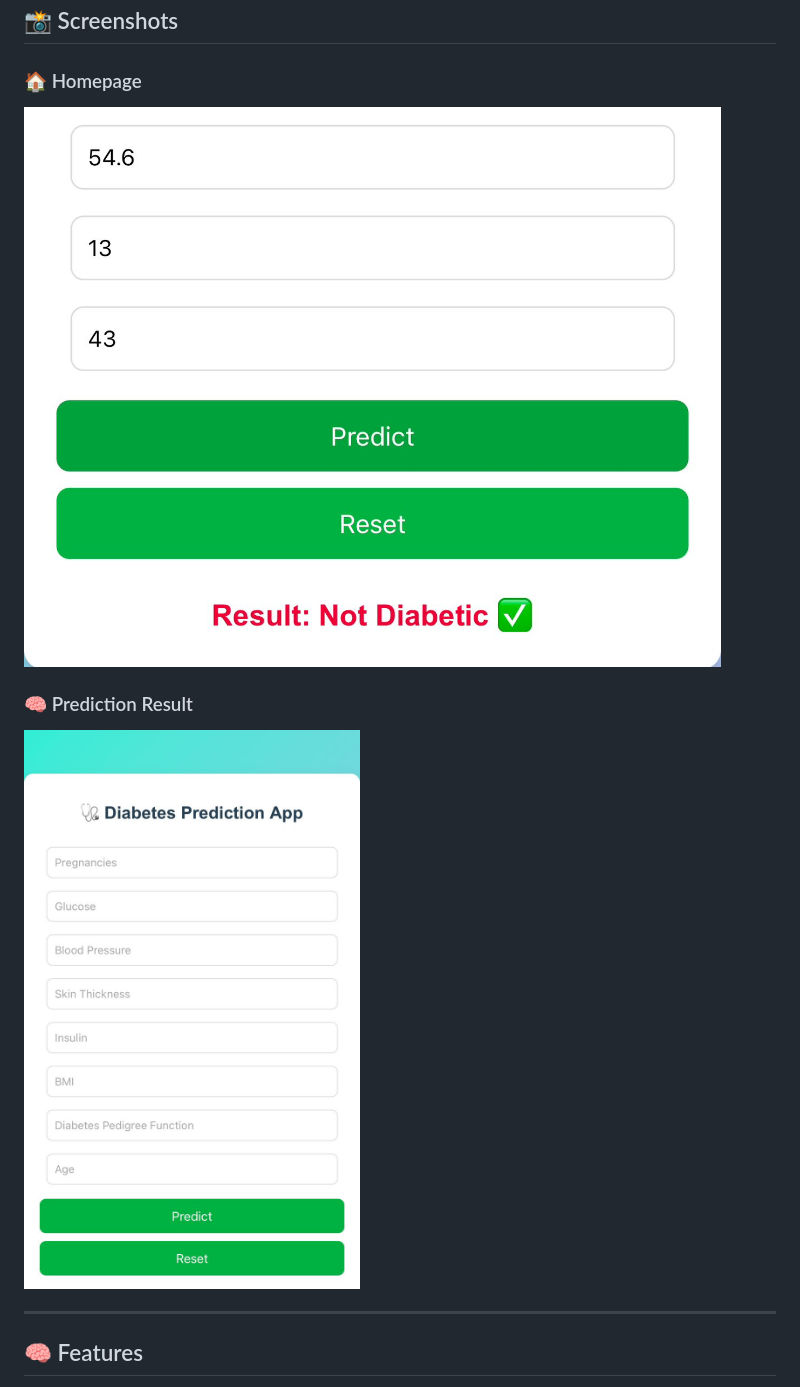
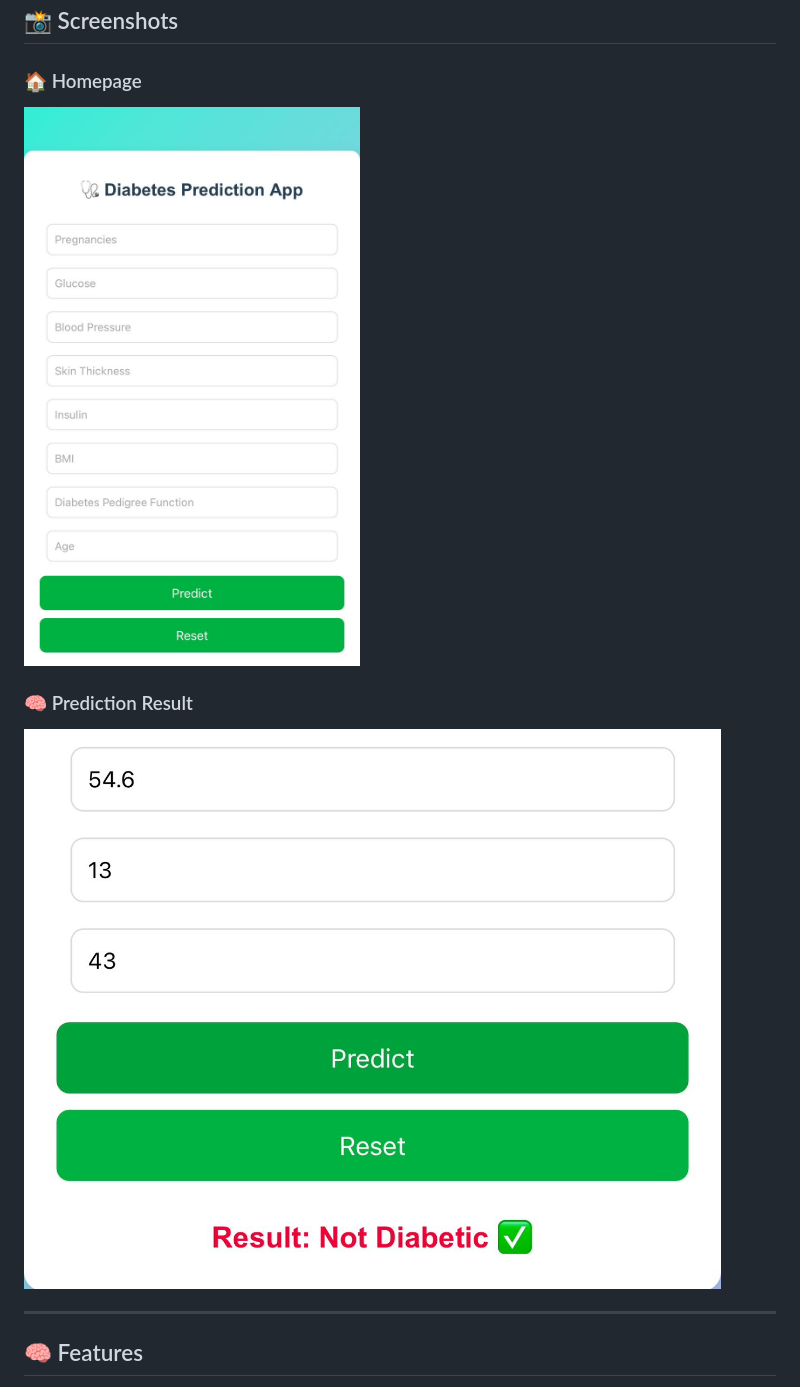
Before and after one commit to Emmanoel24/diabetes-prediction-webapp, a Markdown page: README.md, the part around the change. Rendered like a GitHub page.

Commit message:
Improved README for deployment

```diff
--- a/README.md
+++ b/README.md
@@ -24,10 +24,10 @@ It is an *end-to-end ML web app*:
 ## 📸 Screenshots
 
 ### 🏠 Homepage
-![Homepage Screenshot](images/homepage.jpg)
+![Homepage Screenshot](images/result.jpg)
 
 ### 🧠 Prediction Result
-![Prediction Screenshot](images/result.jpg)
+![Prediction Screenshot](images/homepage.jpg)
 
 ---
 
```
